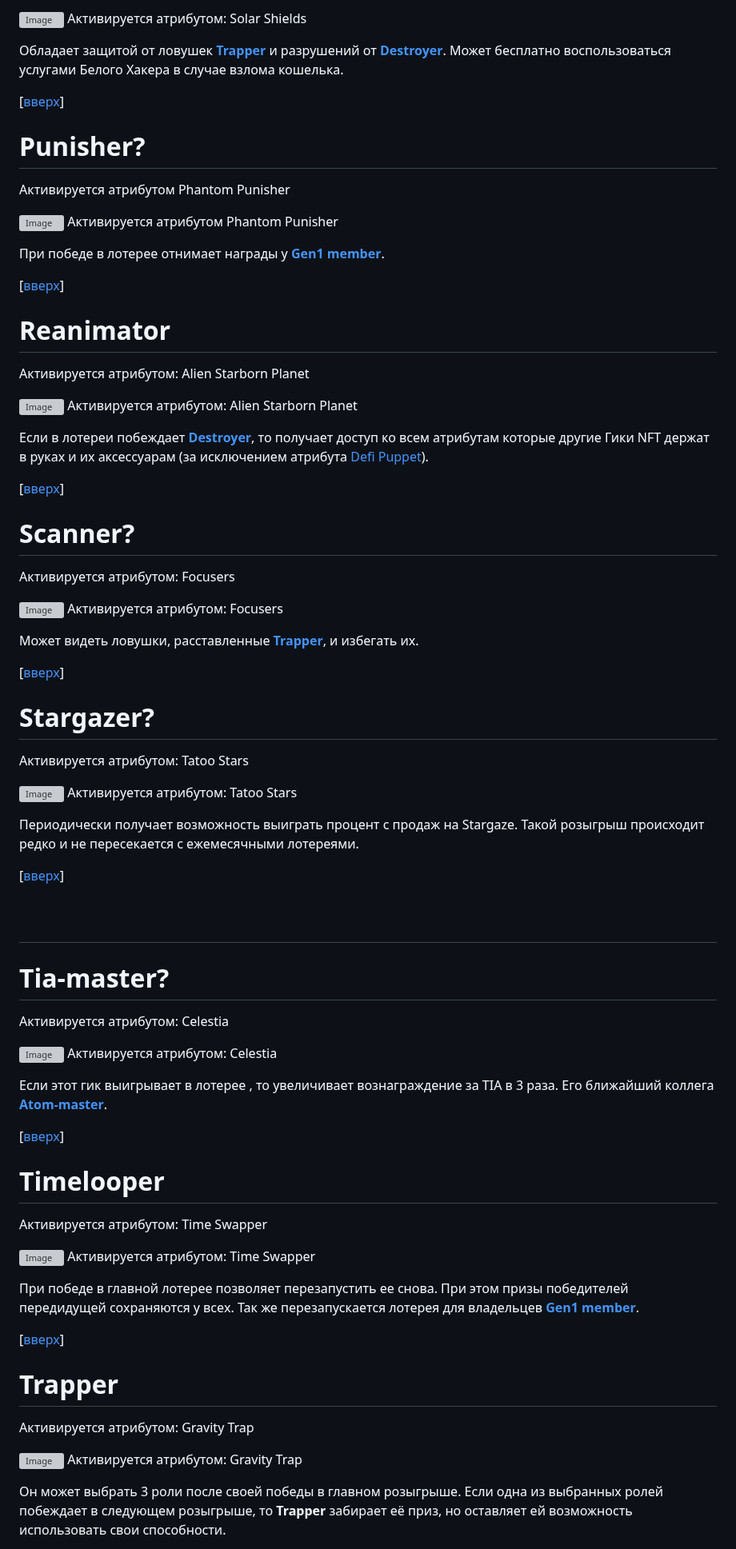
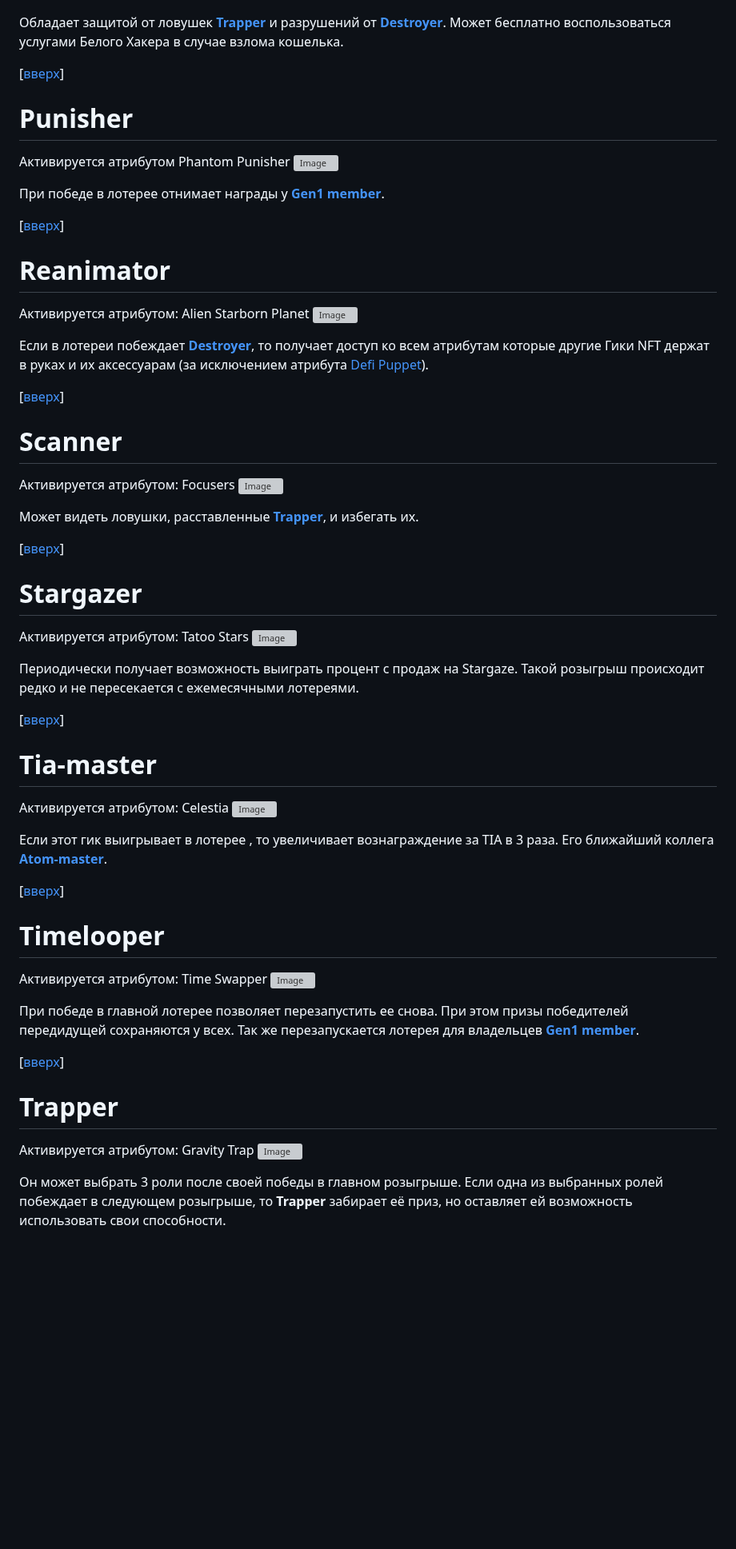
Before and after one commit to blajack/DeFi-Geek-NFT, a Markdown page: README.md, the part around one of its changes. Shown at 80% size. GitHub-like rendering; blank space fills up the shorter version; grey boxes are pictures that could not be loaded.

```diff
--- a/README.md
+++ b/README.md
@@ -496,17 +409,13 @@
 ![Image](https://i.postimg.cc/mZKzJnCC/Solar-Shields.jpg)
-Активируется атрибутом: Solar Shields
 
 Обладает защитой от ловушек [**Trapper**](#Trapper) и разрушений от [**Destroyer**](#Destroyer). Может бесплатно воспользоваться услугами Белого Хакера в случае взлома кошелька.
 
 [[вверх](#список-атрибутов)]
 
 
-# Punisher?
+# Punisher
 Активируется атрибутом Phantom Punisher
-
-
 ![Image](https://i.postimg.cc/xd99Bv6K/punisher.jpg)
-Активируется атрибутом Phantom Punisher
 
 При победе в лотерее отнимает награды у [**Gen1 member**](#Gen1-member).
 
@@ -515,48 +424,34 @@
 
 # Reanimator
 Активируется атрибутом: Alien Starborn Planet
-
-
 ![Image](https://i.postimg.cc/tJqRPhxq/Alien-Starborn-Planet.jpg)
-Активируется атрибутом: Alien Starborn Planet
 
 Если в лотереи побеждает [**Destroyer**](#Destroyer), то получает доступ ко всем атрибутам которые другие Гики NFT держат в руках и их аксессуарам (за исключением атрибута [Defi Puppet](#Briber)).
 
 [[вверх](#список-атрибутов)]
 
 
-# Scanner?
+# Scanner
 Активируется атрибутом: Focusers
-
-
 ![Image](https://i.postimg.cc/ryr7CdJc/Focusers.jpg)
-Активируется атрибутом: Focusers
 
 Может видеть ловушки, расставленные [**Trapper**](#Trapper), и избегать их.
 
 [[вверх](#список-атрибутов)]
 
 
-# Stargazer?
+# Stargazer
 Активируется атрибутом: Tatoo Stars
-
-
 ![Image](https://i.postimg.cc/59XQPJYf/stars.jpg)
-Активируется атрибутом: Tatoo Stars
 
 Периодически получает возможность выиграть процент с продаж на Stargaze. Такой розыгрыш происходит редко и не пересекается с ежемесячными лотереями.
 
 [[вверх](#список-атрибутов)]
 
 
-# &nbsp;
-
-# Tia-master?
+# Tia-master
 Активируется атрибутом: Celestia
-
-
 ![Image](https://i.postimg.cc/9Fv5HdQD/celestia.jpg)
-Активируется атрибутом: Celestia
 
 Если этот гик выигрывает в лотерее , то увеличивает вознаграждение за TIA в 3 раза. Его ближайший коллега [**Atom-master**](#Atom-master).
 
@@ -565,10 +460,7 @@
 
 # Timelooper
 Активируется атрибутом: Time Swapper
-
-
 ![Image](https://i.postimg.cc/T2b7ZZBX/Time-Swapper.jpg)
-Активируется атрибутом: Time Swapper
 
 При победе в главной лотерее позволяет перезапустить ее снова. При этом призы победителей передидущей сохраняются у всех. Так же перезапускается лотерея для владельцев [**Gen1 member**](#Gen1-member).
 
@@ -577,10 +469,7 @@
 
 # Trapper
 Активируется атрибутом: Gravity Trap
-
-
 ![Image](https://i.postimg.cc/J0M3kdxs/gravity-Trap.jpg)
-Активируется атрибутом: Gravity Trap
 
 Он может выбрать 3 роли после своей победы в главном розыгрыше. Если одна из выбранных ролей побеждает в следующем розыгрыше, то **Trapper** забирает её приз, но оставляет ей возможность использовать свои способности.
 
```
Also changed, not shown: other parts of README.md (+19 -119 lines).
